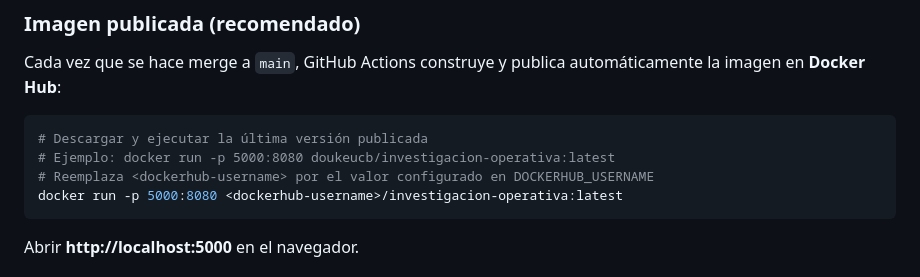
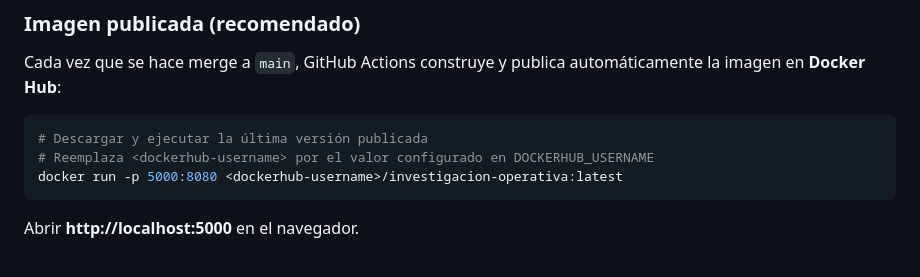
Before and after one commit to DoukeUCB/Investigacion-Operativa, a Markdown page: README.md, the part around the change. Drawn GitHub-style.

Commit message:
docs: keep Docker Hub run example consistent with placeholder format
Co-authored-by: DoukeUCB <88751274+DoukeUCB@users.noreply.github.com>
Agent-Logs-Url: https://github.com/DoukeUCB/Investigacion-Operativa/sessions/d19eefc2-ed42-4b48-9581-c7fa5929db76

````diff
--- a/README.md
+++ b/README.md
@@ -143,7 +143,6 @@ Cada vez que se hace merge a `main`, GitHub Actions construye y publica automát
 
 ```bash
 # Descargar y ejecutar la última versión publicada
-# Ejemplo: docker run -p 5000:8080 doukeucb/investigacion-operativa:latest
 # Reemplaza <dockerhub-username> por el valor configurado en DOCKERHUB_USERNAME
 docker run -p 5000:8080 <dockerhub-username>/investigacion-operativa:latest
 ```
````
